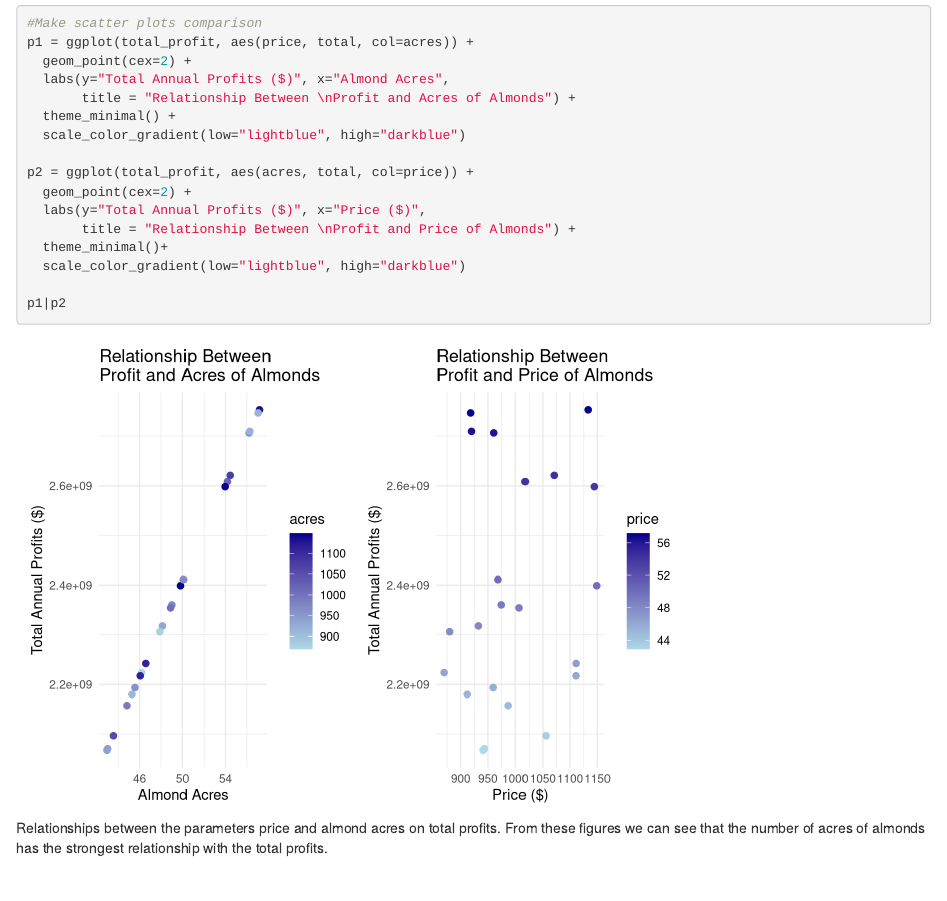
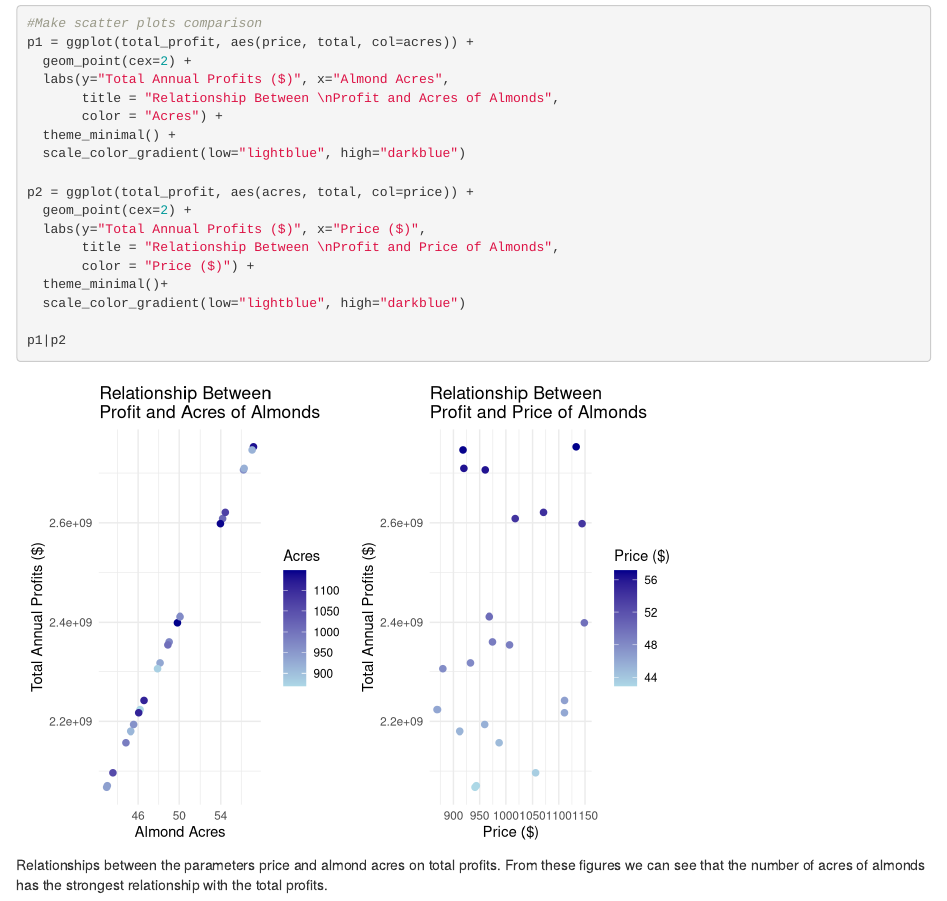
Before and after one commit to kristingill/esm232-envmodeling, an R Markdown document (almond_yield_profit.Rmd): the page in a window 1100 px wide, from 1620 px down. Rendered offline with R 4.5, knitr and Pandoc, with nearby package versions; code that draws random numbers runs with fixed seeds of ours; column names are cleaned by a stand-in for the janitor package.

Commit message:
fixed legend titles

```diff
--- a/almond_yield_profit.Rmd
+++ b/almond_yield_profit.Rmd
@@ -95,14 +95,16 @@ total_profit = cbind.data.frame(profit_almonds, parameters)
 p1 = ggplot(total_profit, aes(price, total, col=acres)) +
   geom_point(cex=2) +
   labs(y="Total Annual Profits ($)", x="Almond Acres",
-       title = "Relationship Between \nProfit and Acres of Almonds") +
+       title = "Relationship Between \nProfit and Acres of Almonds",
+       color = "Acres") +
   theme_minimal() +
   scale_color_gradient(low="lightblue", high="darkblue")
 
 p2 = ggplot(total_profit, aes(acres, total, col=price)) +
   geom_point(cex=2) +
   labs(y="Total Annual Profits ($)", x="Price ($)",
-       title = "Relationship Between \nProfit and Price of Almonds") +
+       title = "Relationship Between \nProfit and Price of Almonds",
+       color = "Price ($)") +
   theme_minimal()+
   scale_color_gradient(low="lightblue", high="darkblue")
 
```
